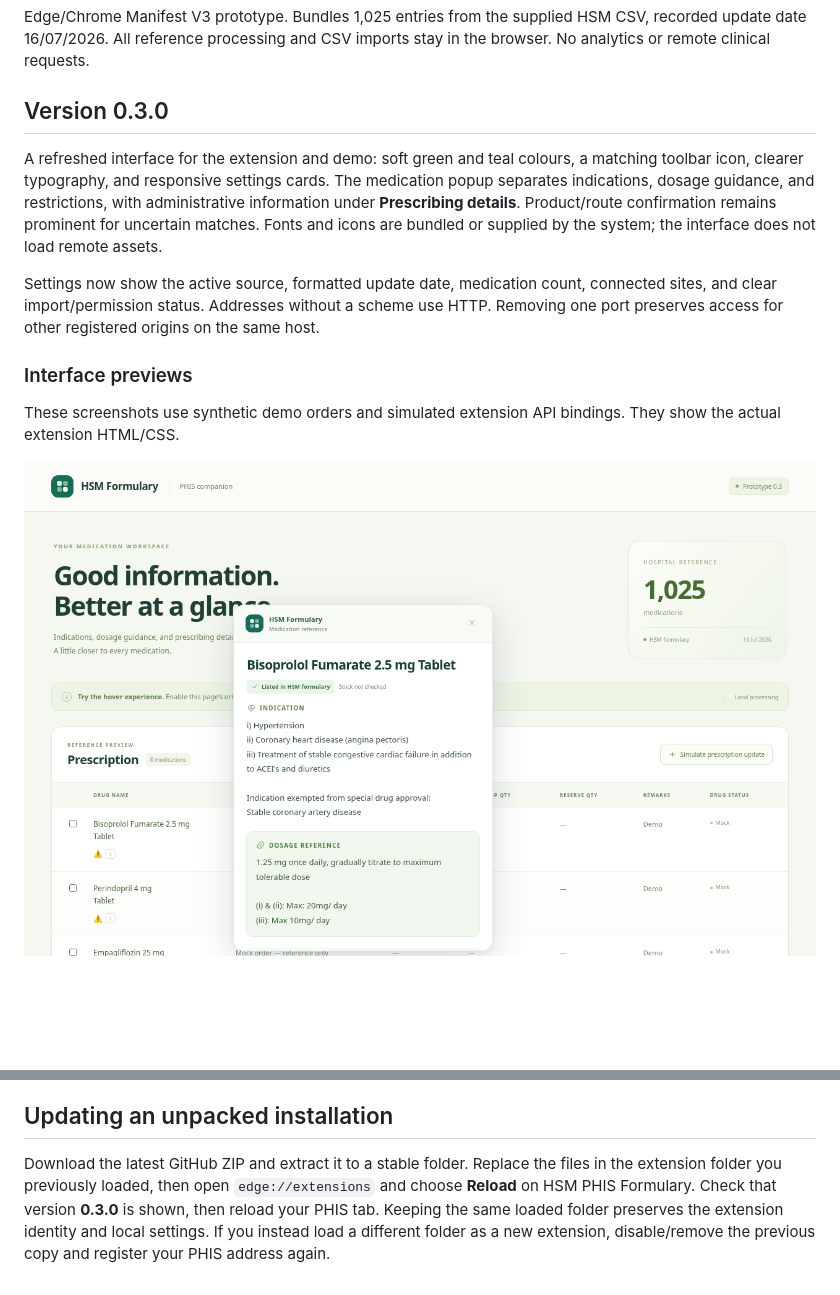
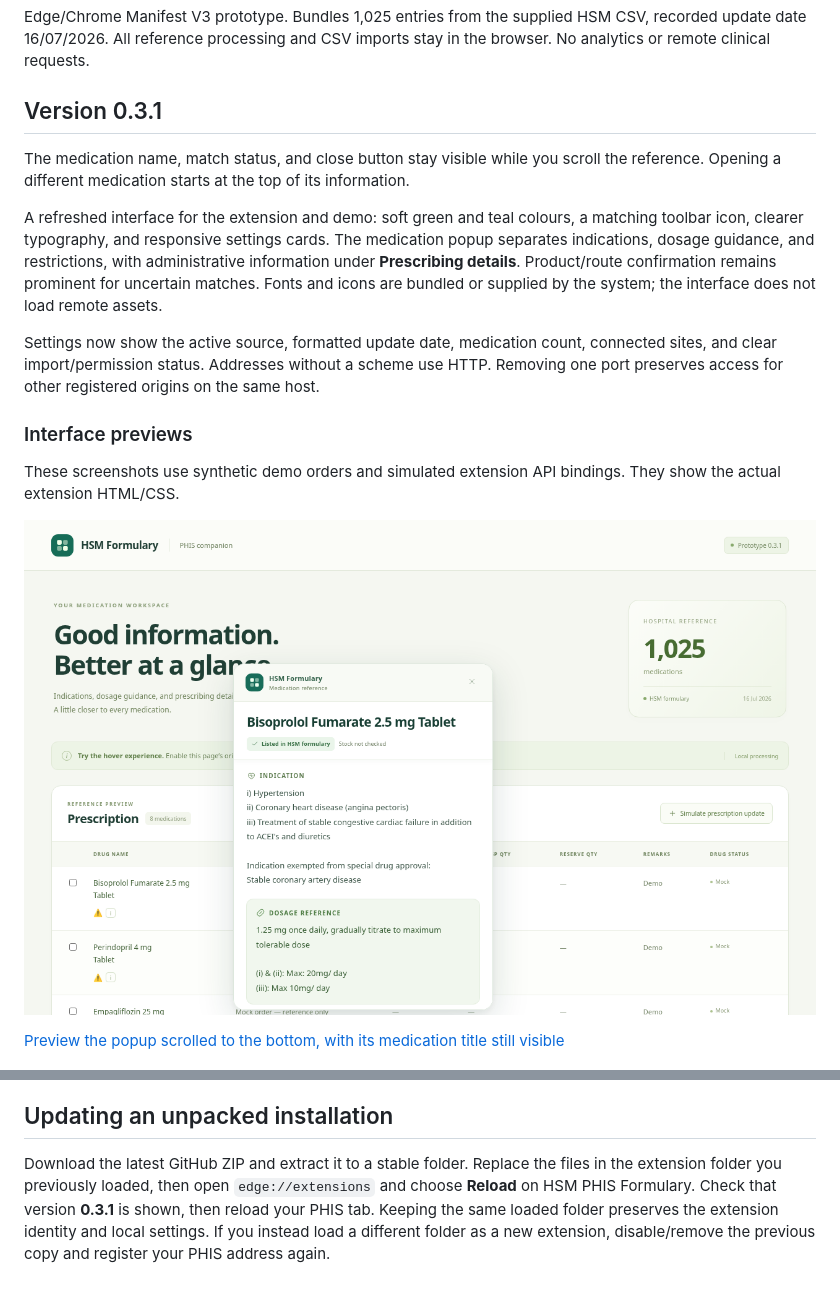
Before and after one commit to vasfplhsm/PHIS-HSM-Formulary-Integration, a Markdown page: README.md, 2 parts joined by grey strips. GitHub-like rendering; pictures changed too: docs/previews/medication-popup.png; blank space fills up the shorter version.

Commit message:
Keep medication name and match status visible while scrolling

```diff
--- a/README.md
+++ b/README.md
@@ -2,7 +2,9 @@
 
 Edge/Chrome Manifest V3 prototype. Bundles 1,025 entries from the supplied HSM CSV, recorded update date 16/07/2026. All reference processing and CSV imports stay in the browser. No analytics or remote clinical requests.
 
-## Version 0.3.0
+## Version 0.3.1
+
+The medication name, match status, and close button stay visible while you scroll the reference. Opening a different medication starts at the top of its information.
 
 A refreshed interface for the extension and demo: soft green and teal colours, a matching toolbar icon, clearer typography, and responsive settings cards. The medication popup separates indications, dosage guidance, and restrictions, with administrative information under **Prescribing details**. Product/route confirmation remains prominent for uncertain matches. Fonts and icons are bundled or supplied by the system; the interface does not load remote assets.
 
@@ -13,6 +15,8 @@ Settings now show the active source, formatted update date, medication count, co
 These screenshots use synthetic demo orders and simulated extension API bindings. They show the actual extension HTML/CSS.
 
 ![Medication reference popup](docs/previews/medication-popup.png)
+
+[Preview the popup scrolled to the bottom, with its medication title still visible](docs/previews/medication-popup-scrolled.png)
 
 <img src="docs/previews/settings.png" alt="Modern HSM Formulary settings with site registration and CSV import" width="360">
 
@@ -55,4 +59,4 @@ Formulary listing does not indicate stock. Dosage is source reference text, not
 
 ## Updating an unpacked installation
 
-Download the latest GitHub ZIP and extract it to a stable folder. Replace the files in the extension folder you previously loaded, then open `edge://extensions` and choose **Reload** on HSM PHIS Formulary. Check that version **0.3.0** is shown, then reload your PHIS tab. Keeping the same loaded folder preserves the extension identity and local settings. If you instead load a different folder as a new extension, disable/remove the previous copy and register your PHIS address again.
+Download the latest GitHub ZIP and extract it to a stable folder. Replace the files in the extension folder you previously loaded, then open `edge://extensions` and choose **Reload** on HSM PHIS Formulary. Check that version **0.3.1** is shown, then reload your PHIS tab. Keeping the same loaded folder preserves the extension identity and local settings. If you instead load a different folder as a new extension, disable/remove the previous copy and register your PHIS address again.
```
Also changed, not shown: docs/previews/medication-popup-scrolled.png (added), 5 other files.
